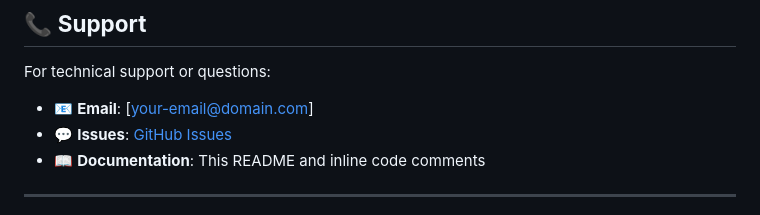
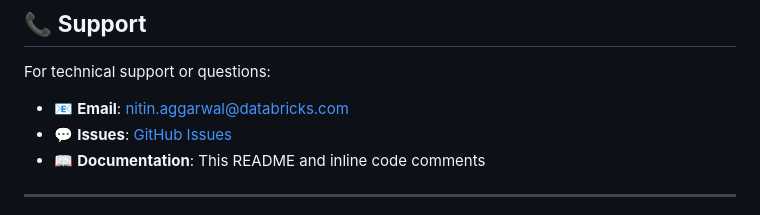
Before and after one commit to nitinaggarwal-databricks/agent-genie-secure, a Markdown page: agent_genie_secure/agent_genie_secure/README.md, the part around the change. Rendered like a GitHub page.

```diff
--- a/agent_genie_secure/agent_genie_secure/README.md
+++ b/agent_genie_secure/agent_genie_secure/README.md
@@ -519,7 +519,7 @@ This project is licensed under the MIT License - see the [LICENSE](LICENSE) file
 ## 📞 **Support**
 
 For technical support or questions:
-- 📧 **Email**: [your-email@domain.com]
+- 📧 **Email**: nitin.aggarwal@databricks.com
 - 💬 **Issues**: [GitHub Issues](../../issues)
 - 📖 **Documentation**: This README and inline code comments
 
```
